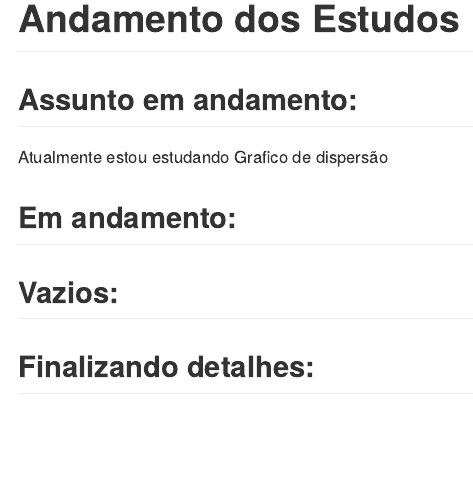
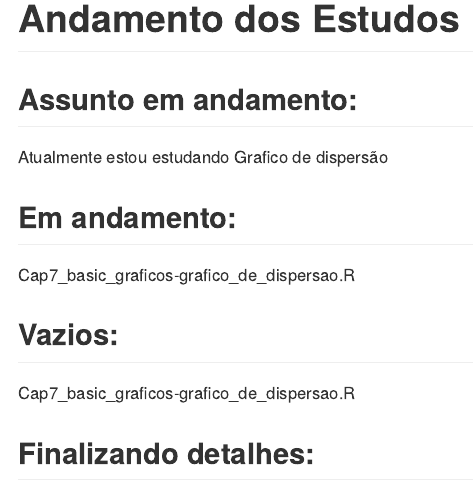
Before and after one commit to seperool/study_of_R, an R Markdown document (Readme.rmd): the page in a window 1100 px wide, from 1950 px down. The pictures show the output file Readme.md that the author committed with the source, drawn offline in the style of GitHub.

Commit message:
grafico de dispersao - atualização 14/2/22

```diff
--- a/Readme.rmd
+++ b/Readme.rmd
@@ -3,12 +3,12 @@
 author: "Sergio Pedro R Oliveira"
 date: "Fevereiro de 2022"
 output:
+  md_document:
+    variant: markdown_github
   html_document:
     df_print: paged
+  word_document: default
   pdf_document: default
-  word_document: default
-  md_document:
-    variant: markdown_github
 ---
 
 # Objetivo
@@ -92,11 +92,16 @@
 # Andamento dos Estudos
 
 ## Assunto em andamento:
-Atualmente estou estudando Grafico de dispersão
+
+Atualmente estou estudando Grafico de dispersão\
 
 ## Em andamento:
 
+Cap7_basic_graficos-grafico_de_dispersao.R\
+
 ## Vazios:
+
+Cap7_basic_graficos-grafico_de_dispersao.R\
 
 ## Finalizando detalhes:
 - Cap5_tibble-inner_join_part2.R\
```
Also changed, not shown: Readme.md, Readme.pdf.
